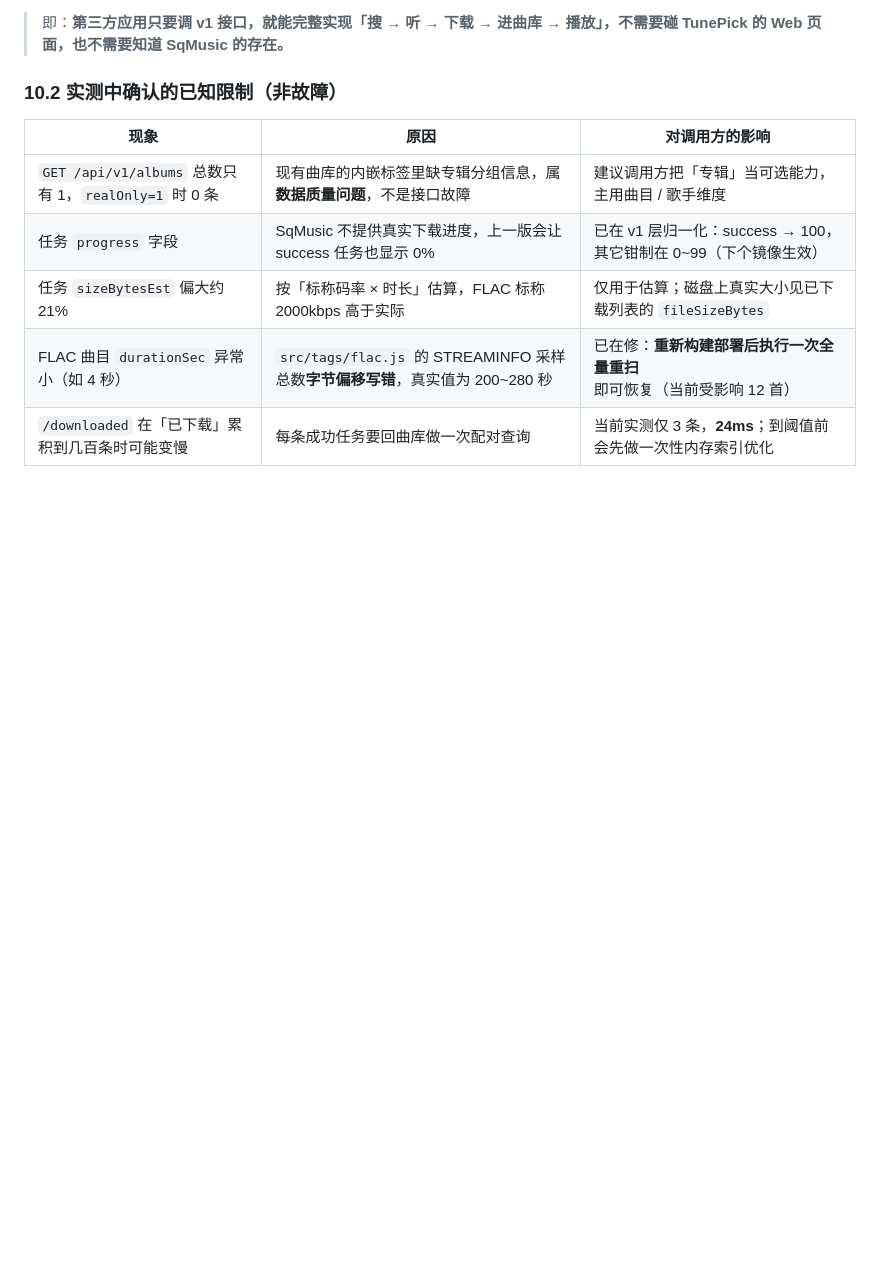
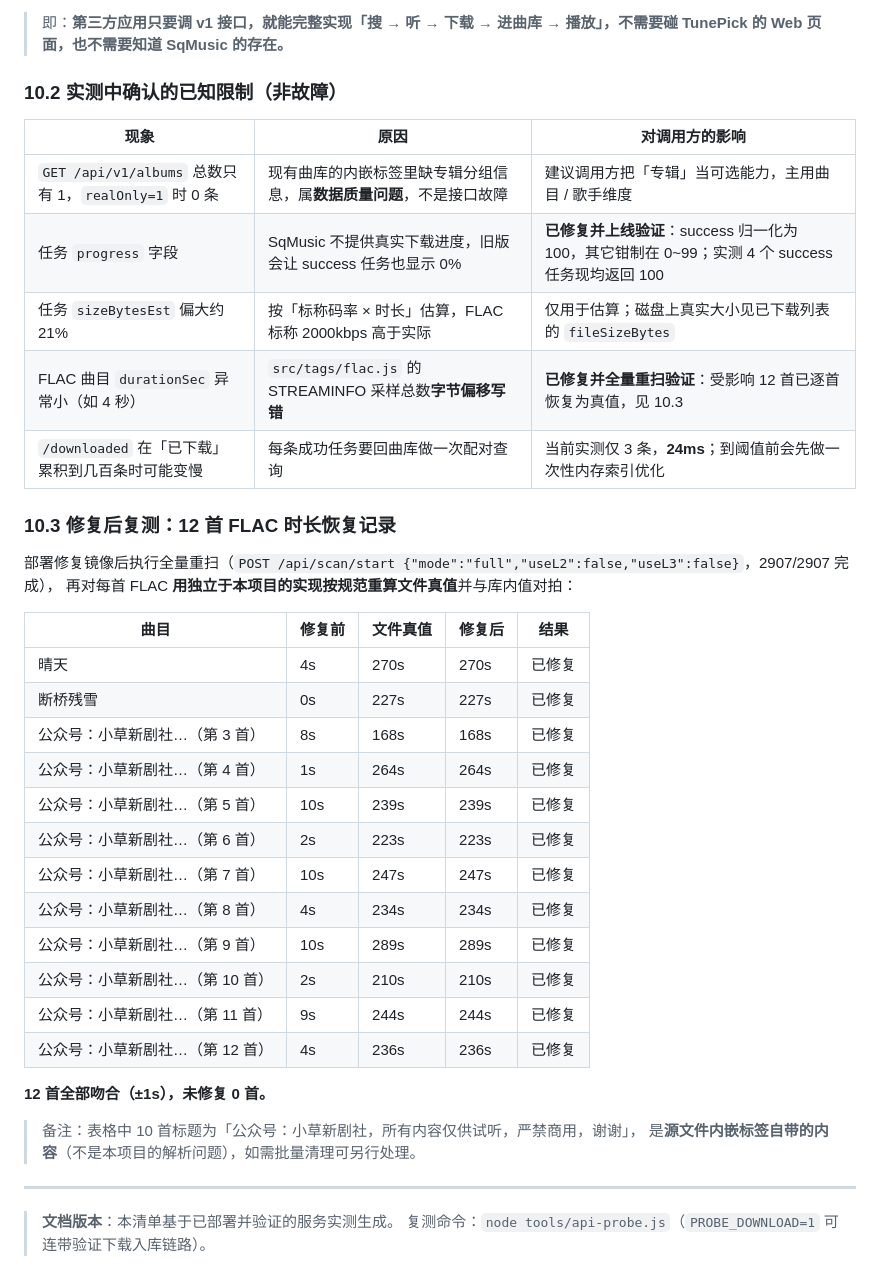
Before and after one commit to cyccyccy/tunepick, a Markdown page: docs/API.md, the part around the change. GitHub-like rendering; blank space fills up the shorter version.

Commit message:
docs(api): 回填线上复测记录 —— 12 首 FLAC 时长已修复命名为真值 + progress 语义已生效

```diff
--- a/docs/API.md
+++ b/docs/API.md
@@ -711,7 +711,37 @@ async function allTracks() {
 | 现象 | 原因 | 对调用方的影响 |
 |---|---|---|
 | `GET /api/v1/albums` 总数只有 1，`realOnly=1` 时 0 条 | 现有曲库的内嵌标签里缺专辑分组信息，属**数据质量问题**，不是接口故障 | 建议调用方把「专辑」当可选能力，主用曲目 / 歌手维度 |
-| 任务 `progress` 字段 | SqMusic 不提供真实下载进度，上一版会让 success 任务也显示 0% | 已在 v1 层归一化：success → 100，其它钳制在 0~99（下个镜像生效） |
+| 任务 `progress` 字段 | SqMusic 不提供真实下载进度，旧版会让 success 任务也显示 0% | **已修复并上线验证**：success 归一化为 100，其它钳制在 0~99；实测 4 个 success 任务现均返回 100 |
 | 任务 `sizeBytesEst` 偏大约 21% | 按「标称码率 × 时长」估算，FLAC 标称 2000kbps 高于实际 | 仅用于估算；磁盘上真实大小见已下载列表的 `fileSizeBytes` |
-| FLAC 曲目 `durationSec` 异常小（如 4 秒） | `src/tags/flac.js` 的 STREAMINFO 采样总数**字节偏移写错**，真实值为 200~280 秒 | 已在修：**重新构建部署后执行一次全量重扫**即可恢复（当前受影响 12 首） |
+| FLAC 曲目 `durationSec` 异常小（如 4 秒） | `src/tags/flac.js` 的 STREAMINFO 采样总数**字节偏移写错** | **已修复并全量重扫验证**：受影响 12 首已逐首恢复为真值，见 10.3 |
 | `/downloaded` 在「已下载」累积到几百条时可能变慢 | 每条成功任务要回曲库做一次配对查询 | 当前实测仅 3 条，**24ms**；到阈值前会先做一次性内存索引优化 |
+
+### 10.3 修复后复测：12 首 FLAC 时长恢复记录
+
+部署修复镜像后执行全量重扫（`POST /api/scan/start {"mode":"full","useL2":false,"useL3":false}`，2907/2907 完成），
+再对每首 FLAC **用独立于本项目的实现按规范重算文件真值**并与库内值对拍：
+
+| 曲目 | 修复前 | 文件真值 | 修复后 | 结果 |
+|---|---|---|---|---|
+| 晴天 | 4s | 270s | 270s | 已修复 |
+| 断桥残雪 | 0s | 227s | 227s | 已修复 |
+| 公众号：小草新剧社…（第 3 首） | 8s | 168s | 168s | 已修复 |
+| 公众号：小草新剧社…（第 4 首） | 1s | 264s | 264s | 已修复 |
+| 公众号：小草新剧社…（第 5 首） | 10s | 239s | 239s | 已修复 |
+| 公众号：小草新剧社…（第 6 首） | 2s | 223s | 223s | 已修复 |
+| 公众号：小草新剧社…（第 7 首） | 10s | 247s | 247s | 已修复 |
+| 公众号：小草新剧社…（第 8 首） | 4s | 234s | 234s | 已修复 |
+| 公众号：小草新剧社…（第 9 首） | 10s | 289s | 289s | 已修复 |
+| 公众号：小草新剧社…（第 10 首） | 2s | 210s | 210s | 已修复 |
+| 公众号：小草新剧社…（第 11 首） | 9s | 244s | 244s | 已修复 |
+| 公众号：小草新剧社…（第 12 首） | 4s | 236s | 236s | 已修复 |
+
+**12 首全部吻合（±1s），未修复 0 首。**
+
+> 备注：表格中 10 首标题为「公众号：小草新剧社，所有内容仅供试听，严禁商用，谢谢」，
+> 是**源文件内嵌标签自带的内容**（不是本项目的解析问题），如需批量清理可另行处理。
+
+---
+
+> **文档版本**：本清单基于已部署并验证的服务实测生成。
+> 复测命令：`node tools/api-probe.js`（`PROBE_DOWNLOAD=1` 可连带验证下载入库链路）。
```
